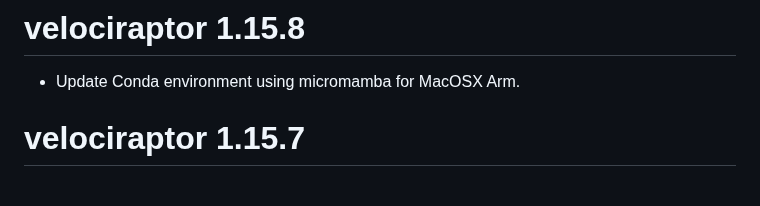
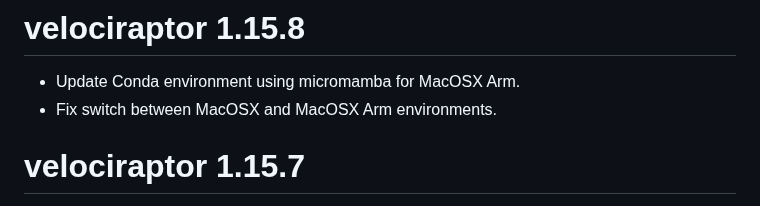
Before and after one commit to kevinrue/velociraptor, a Markdown page: NEWS.md, the part around the change. Rendered like a GitHub page.

Commit message:
add news

```diff
--- a/NEWS.md
+++ b/NEWS.md
@@ -1,6 +1,7 @@
 # velociraptor 1.15.8
 
 * Update Conda environment using micromamba for MacOSX Arm.
+* Fix switch between MacOSX and MacOSX Arm environments.
 
 # velociraptor 1.15.7
 
```
